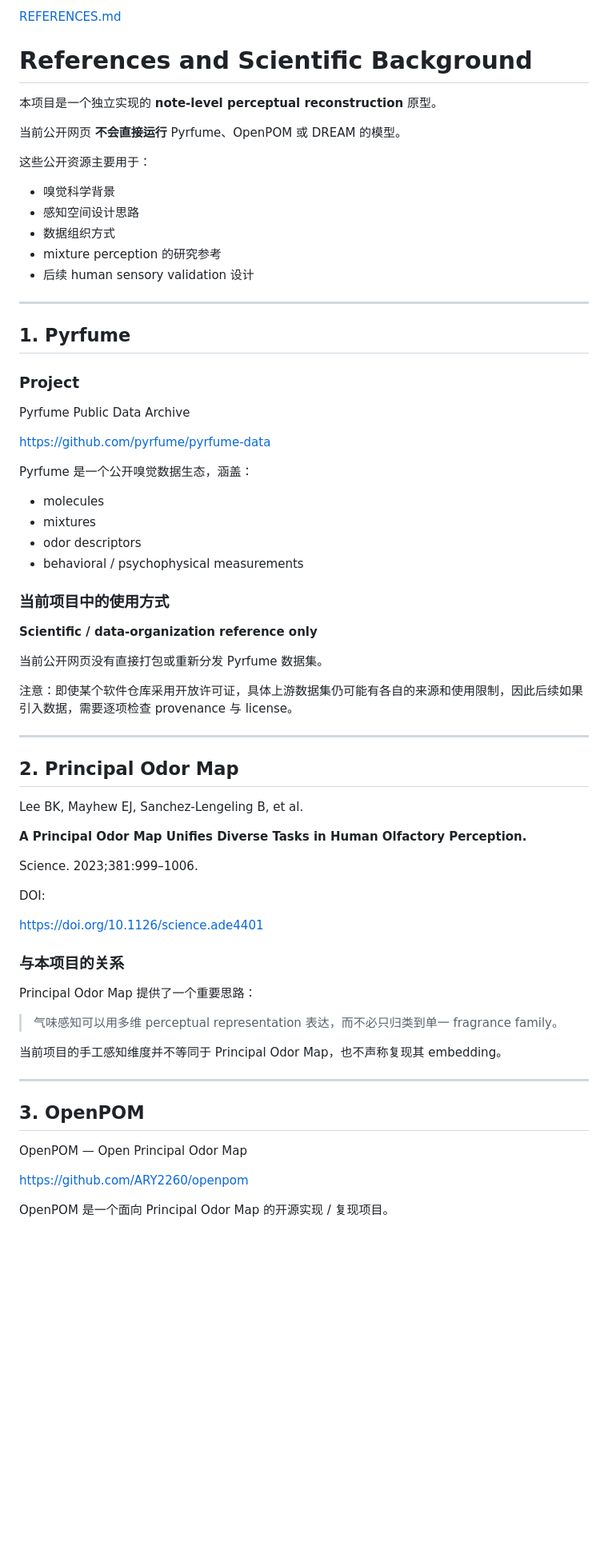
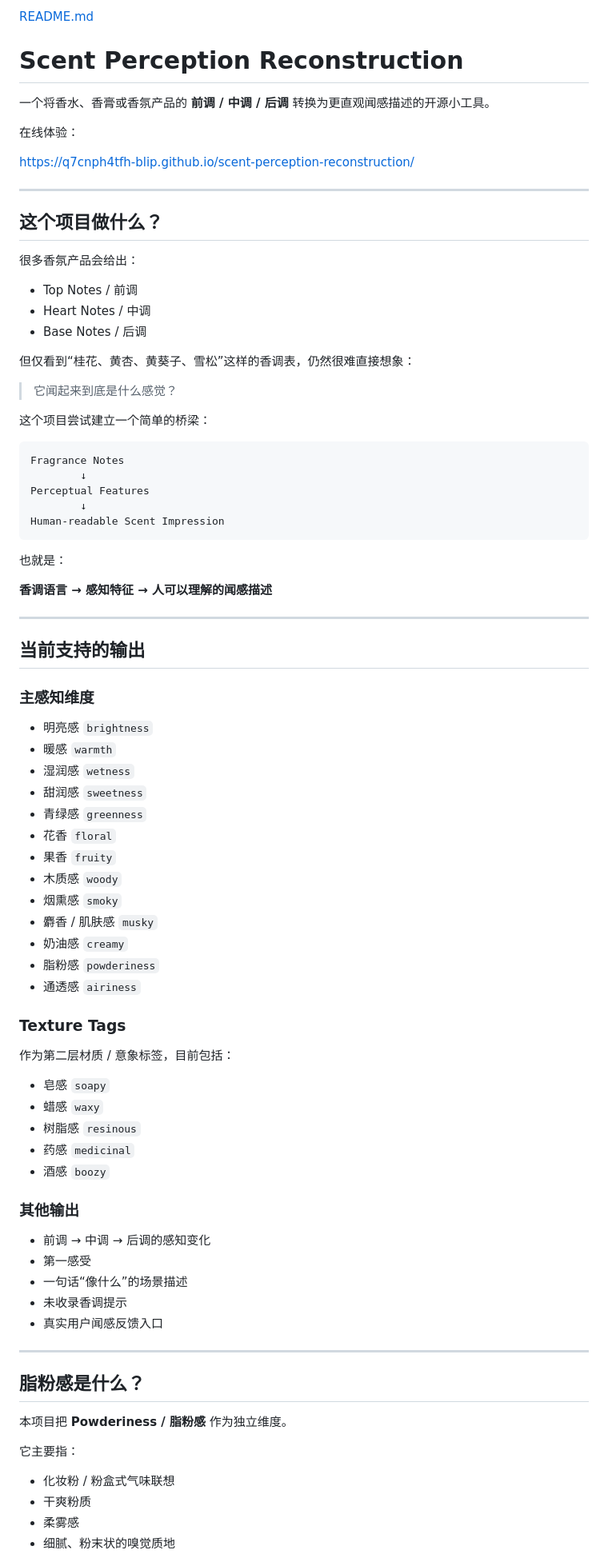
Before and after one commit to q7cnph4tfh-blip/scent-perception-reconstruction, a Markdown page: README.md, the part around one of its changes. Shown at 80% size. GitHub-like rendering; blank space fills up the shorter version.

Commit message:
README
Updated the README to reflect project scope and details.

````diff
--- a/README.md
+++ b/README.md
@@ -1,72 +1,88 @@
-[REFERENCES.md](https://github.com/user-attachments/files/32688337/REFERENCES.md)
-# References and Scientific Background
+[README.md](https://github.com/user-attachments/files/32688345/README.md)
+# Scent Perception Reconstruction
 
-本项目是一个独立实现的 **note-level perceptual reconstruction** 原型。
+一个将香水、香膏或香氛产品的 **前调 / 中调 / 后调** 转换为更直观闻感描述的开源小工具。
 
-当前公开网页 **不会直接运行** Pyrfume、OpenPOM 或 DREAM 的模型。
+在线体验：
 
-这些公开资源主要用于：
-
-- 嗅觉科学背景
-- 感知空间设计思路
-- 数据组织方式
-- mixture perception 的研究参考
-- 后续 human sensory validation 设计
+https://q7cnph4tfh-blip.github.io/scent-perception-reconstruction/
 
 ---
 
-## 1. Pyrfume
+## 这个项目做什么？
 
-### Project
+很多香氛产品会给出：
 
-Pyrfume Public Data Archive
+- Top Notes / 前调
+- Heart Notes / 中调
+- Base Notes / 后调
 
-https://github.com/pyrfume/pyrfume-data
+但仅看到“桂花、黄杏、黄葵子、雪松”这样的香调表，仍然很难直接想象：
 
-Pyrfume 是一个公开嗅觉数据生态，涵盖：
+> 它闻起来到底是什么感觉？
 
-- molecules
-- mixtures
-- odor descriptors
-- behavioral / psychophysical measurements
+这个项目尝试建立一个简单的桥梁：
 
-### 当前项目中的使用方式
+```text
+Fragrance Notes
+        ↓
+Perceptual Features
+        ↓
+Human-readable Scent Impression
+```
 
-**Scientific / data-organization reference only**
+也就是：
 
-当前公开网页没有直接打包或重新分发 Pyrfume 数据集。
-
-注意：即使某个软件仓库采用开放许可证，具体上游数据集仍可能有各自的来源和使用限制，因此后续如果引入数据，需要逐项检查 provenance 与 license。
+**香调语言 → 感知特征 → 人可以理解的闻感描述**
 
 ---
 
-## 2. Principal Odor Map
+## 当前支持的输出
 
-Lee BK, Mayhew EJ, Sanchez-Lengeling B, et al.
+### 主感知维度
 
-**A Principal Odor Map Unifies Diverse Tasks in Human Olfactory Perception.**
+- 明亮感 `brightness`
+- 暖感 `warmth`
+- 湿润感 `wetness`
+- 甜润感 `sweetness`
+- 青绿感 `greenness`
+- 花香 `floral`
+- 果香 `fruity`
+- 木质感 `woody`
+- 烟熏感 `smoky`
+- 麝香 / 肌肤感 `musky`
+- 奶油感 `creamy`
+- 脂粉感 `powderiness`
+- 通透感 `airiness`
 
-Science. 2023;381:999–1006.
+### Texture Tags
 
-DOI:
+作为第二层材质 / 意象标签，目前包括：
 
-https://doi.org/10.1126/science.ade4401
+- 皂感 `soapy`
+- 蜡感 `waxy`
+- 树脂感 `resinous`
+- 药感 `medicinal`
+- 酒感 `boozy`
 
-### 与本项目的关系
+### 其他输出
 
-Principal Odor Map 提供了一个重要思路：
-
-> 气味感知可以用多维 perceptual representation 表达，而不必只归类到单一 fragrance family。
-
-当前项目的手工感知维度并不等同于 Principal Odor Map，也不声称复现其 embedding。
+- 前调 → 中调 → 后调的感知变化
+- 第一感受
+- 一句话“像什么”的场景描述
+- 未收录香调提示
+- 真实用户闻感反馈入口
 
 ---
 
-## 3. OpenPOM
+## 脂粉感是什么？
 
-OpenPOM — Open Principal Odor Map
+本项目把 **Powderiness / 脂粉感** 作为独立维度。
 
-https://github.com/ARY2260/openpom
+它主要指：
 
-OpenPOM 是一个面向 Principal Odor Map 的开源实现 / 复现项目。
+- 化妆粉 / 粉盒式气味联想
+- 干爽粉质
+- 柔雾感
+- 细腻、粉末状的嗅觉质地
 
````
Also changed, not shown: other parts of README.md (+130 -101 lines).
